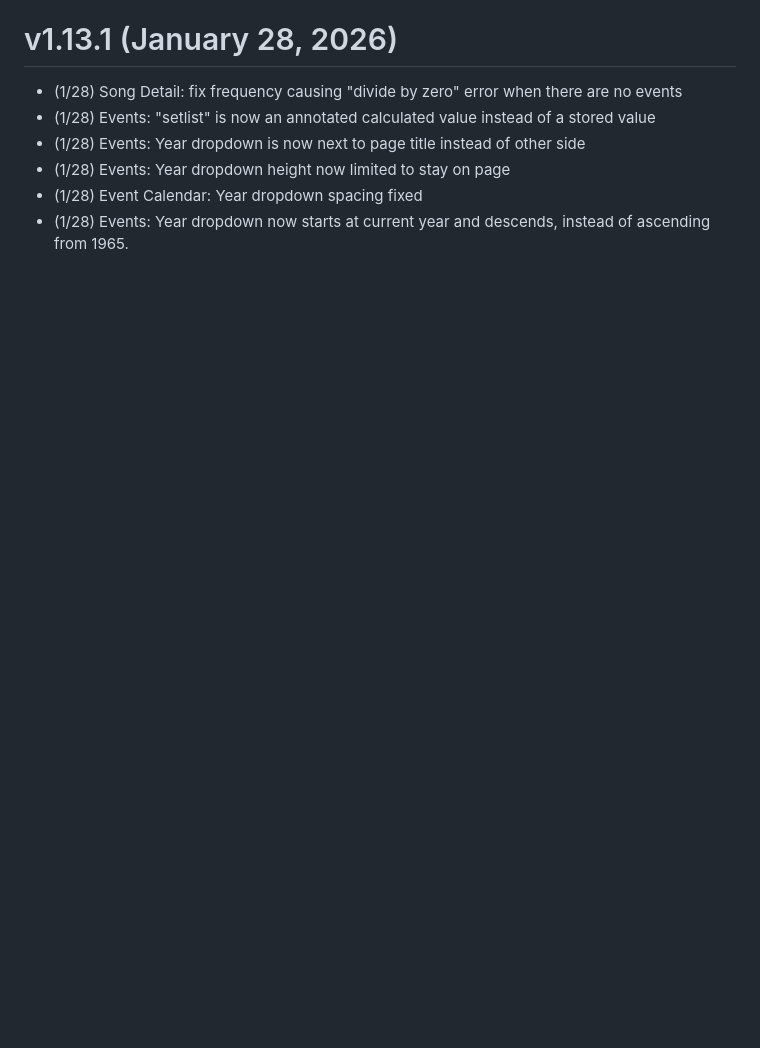
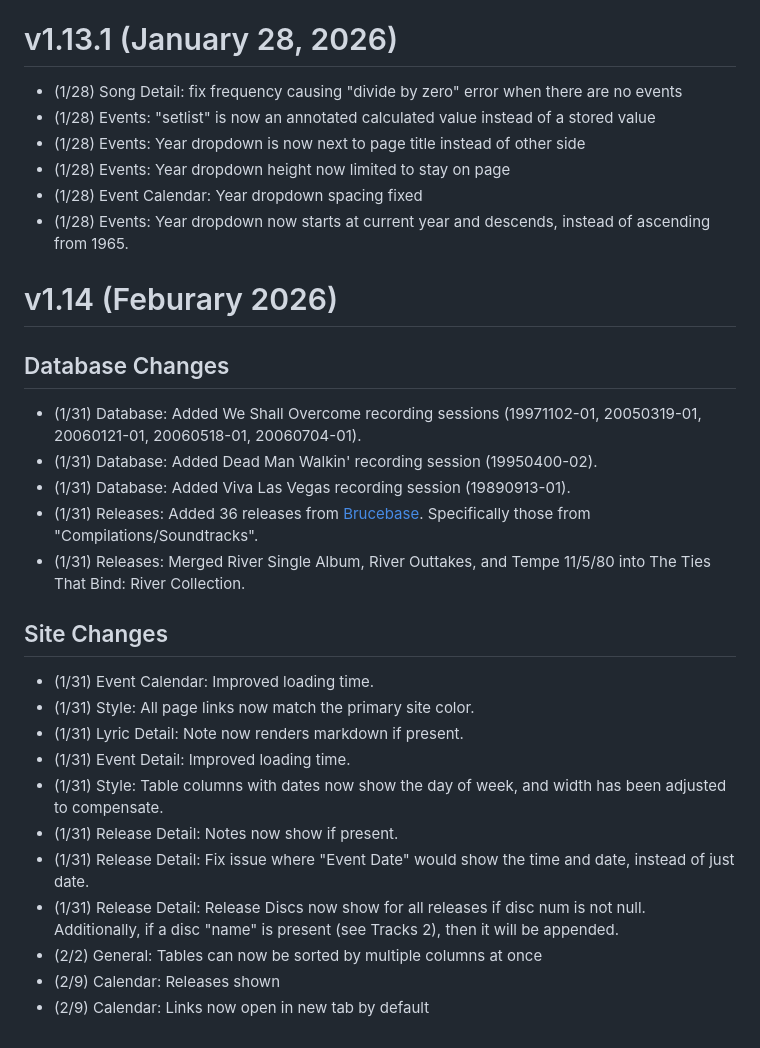
Before and after one commit to lilbud/django-databruce, a Markdown page: changelog.md, the part around the change. GitHub-like rendering; blank space fills up the shorter version.

Commit message:
in progress 1.14 changelog

```diff
--- a/changelog.md
+++ b/changelog.md
@@ -99,3 +99,24 @@ First public release of the site. Site was locked behind a login and accounts on
 - (1/28) Events: Year dropdown height now limited to stay on page
 - (1/28) Event Calendar: Year dropdown spacing fixed
 - (1/28) Events: Year dropdown now starts at current year and descends, instead of ascending from 1965.
+
+# v1.14 (Feburary 2026)
+## Database Changes
+- (1/31) Database: Added We Shall Overcome recording sessions (19971102-01, 20050319-01, 20060121-01, 20060518-01, 20060704-01).
+- (1/31) Database: Added Dead Man Walkin' recording session (19950400-02).
+- (1/31) Database: Added Viva Las Vegas recording session (19890913-01).
+- (1/31) Releases: Added 36 releases from [Brucebase](http://brucebase.wikidot.com/stats:discography-specials). Specifically those from "Compilations/Soundtracks".
+- (1/31) Releases: Merged River Single Album, River Outtakes, and Tempe 11/5/80 into The Ties That Bind: River Collection.
+
+## Site Changes
+- (1/31) Event Calendar: Improved loading time.
+- (1/31) Style: All page links now match the primary site color.
+- (1/31) Lyric Detail: Note now renders markdown if present.
+- (1/31) Event Detail: Improved loading time.
+- (1/31) Style: Table columns with dates now show the day of week, and width has been adjusted to compensate.
+- (1/31) Release Detail: Notes now show if present.
+- (1/31) Release Detail: Fix issue where "Event Date" would show the time and date, instead of just date.
+- (1/31) Release Detail: Release Discs now show for all releases if disc num is not null. Additionally, if a disc "name" is present (see Tracks 2), then it will be appended.
+- (2/2) General: Tables can now be sorted by multiple columns at once
+- (2/9) Calendar: Releases shown
+- (2/9) Calendar: Links now open in new tab by default
```
